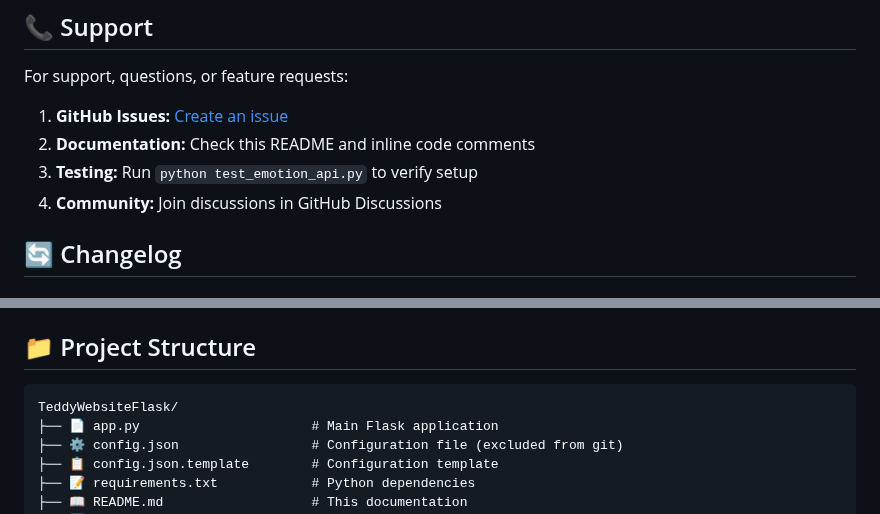
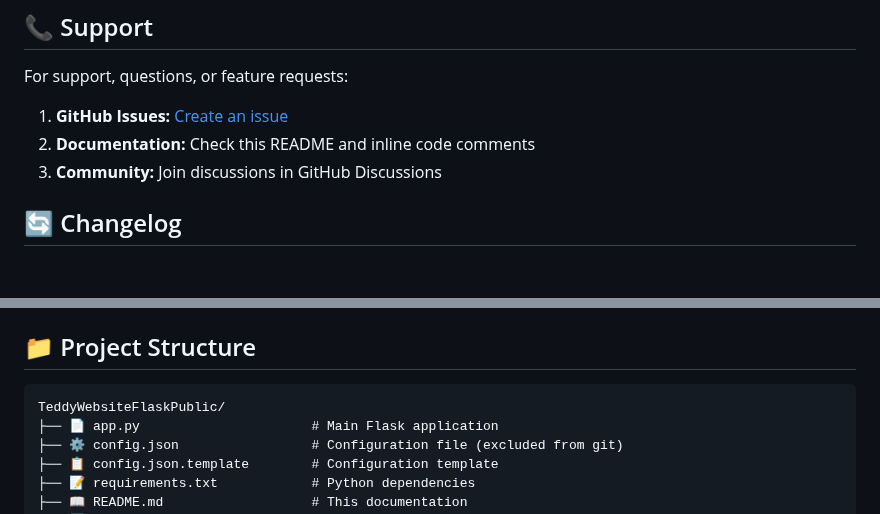
Before and after one commit to BitMantis01/TeddyWebsiteFlaskPublic, a Markdown page: README.md, 2 parts joined by grey strips. Drawn GitHub-style.

````diff
--- a/README.md
+++ b/README.md
@@ -1109,7 +1097,6 @@ For support, questions, or feature requests:
 
 1. **GitHub Issues:** [Create an issue](https://github.com/BitMantis01/TeddyWebsiteFlaskPublic/issues)
 2. **Documentation:** Check this README and inline code comments
-3. **Testing:** Run `python test_emotion_api.py` to verify setup
 4. **Community:** Join discussions in GitHub Discussions
 
 ## 🔄 Changelog
@@ -1202,7 +1189,7 @@ The following target user categories are supported:
 ## 📁 Project Structure
 
 ```
-TeddyWebsiteFlask/
+TeddyWebsiteFlaskPublic/
 ├── 📄 app.py                      # Main Flask application
 ├── ⚙️ config.json                 # Configuration file (excluded from git)
 ├── 📋 config.json.template        # Configuration template
````
Also changed, not shown: other parts of README.md (+68 -57 lines).
